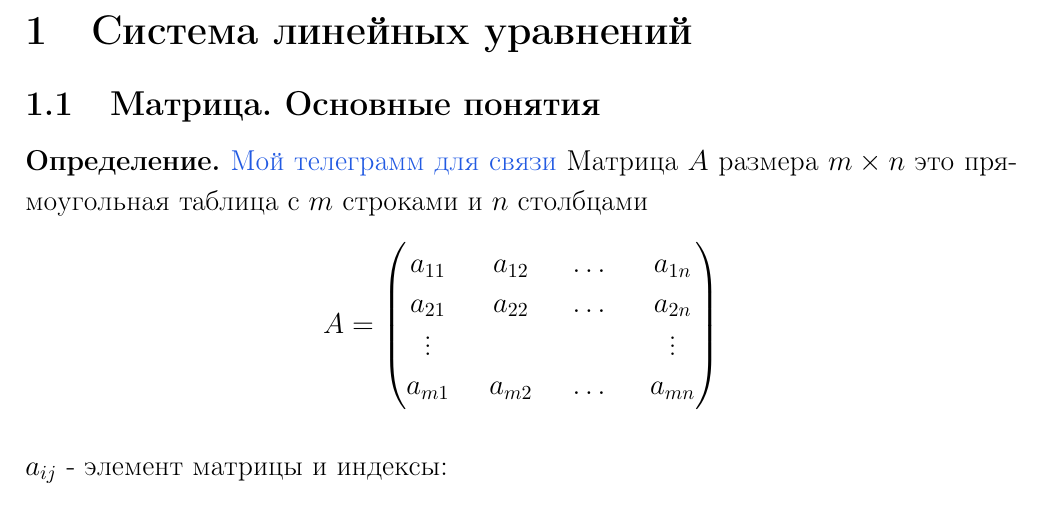
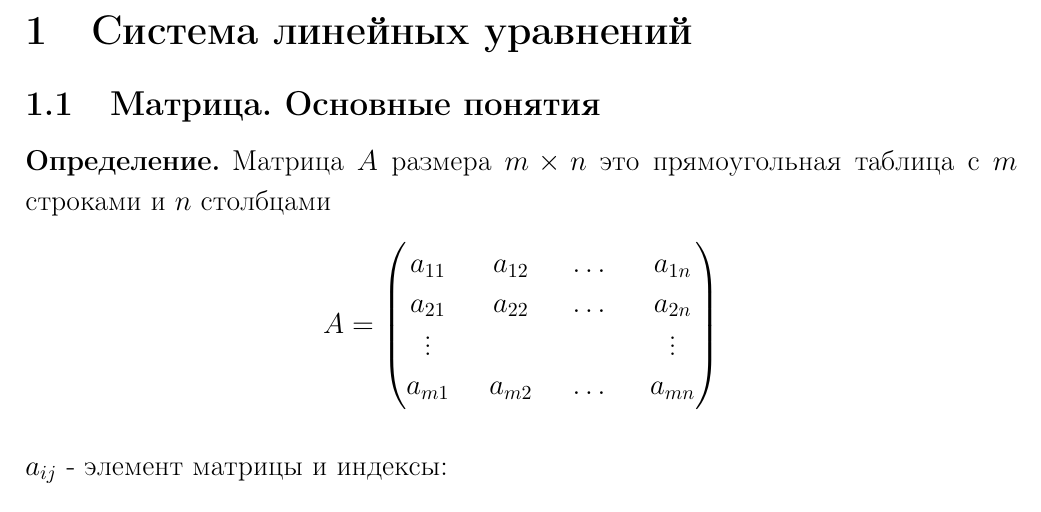
Before and after one commit to Viacheslavik122333/Halgebra1sem, a LaTeX document (lecture.tex): part of page 3 of 46, cut so that both start at the same text. Compiled offline with pdfLaTeX.

Commit message:
lecture_14.10

```diff
--- a/lecture.tex
+++ b/lecture.tex
@@ -131,7 +131,6 @@
   \section{Система линейных уравнений}
   \subsection{Матрица. Основные понятия}
   \begin{definition}
-    \href{https://t.me/Slavikvaxye}{Мой телеграмм для связи}
     Матрица $A$ размера $m\times n$ это прямоугольная таблица с $m$ строками и $n$ столбцами
     $$ A= \begin{pmatrix}
       a_{11} && a_{12} && \dots && a_{1n}\\
```
Also changed, not shown: lecture.pdf.
